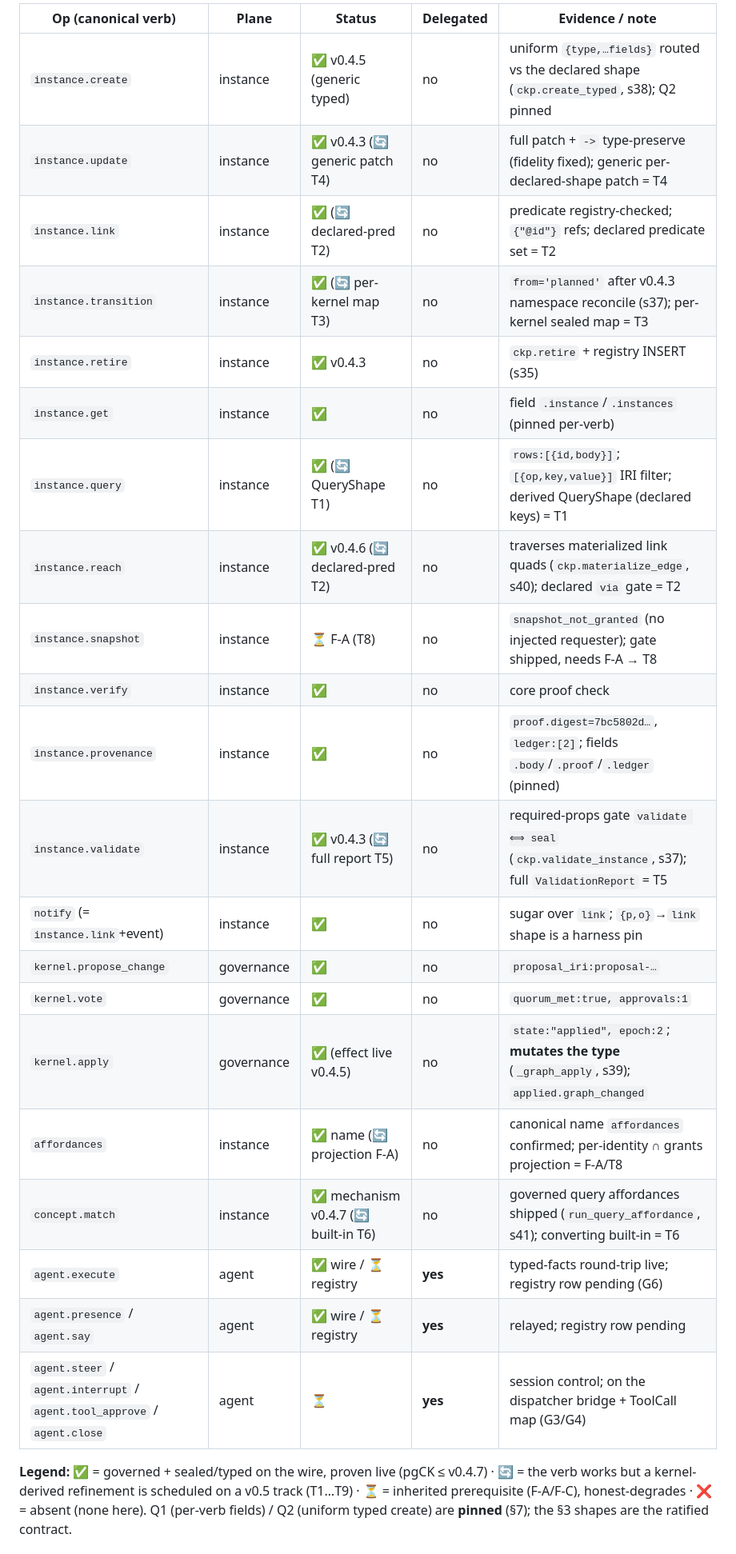
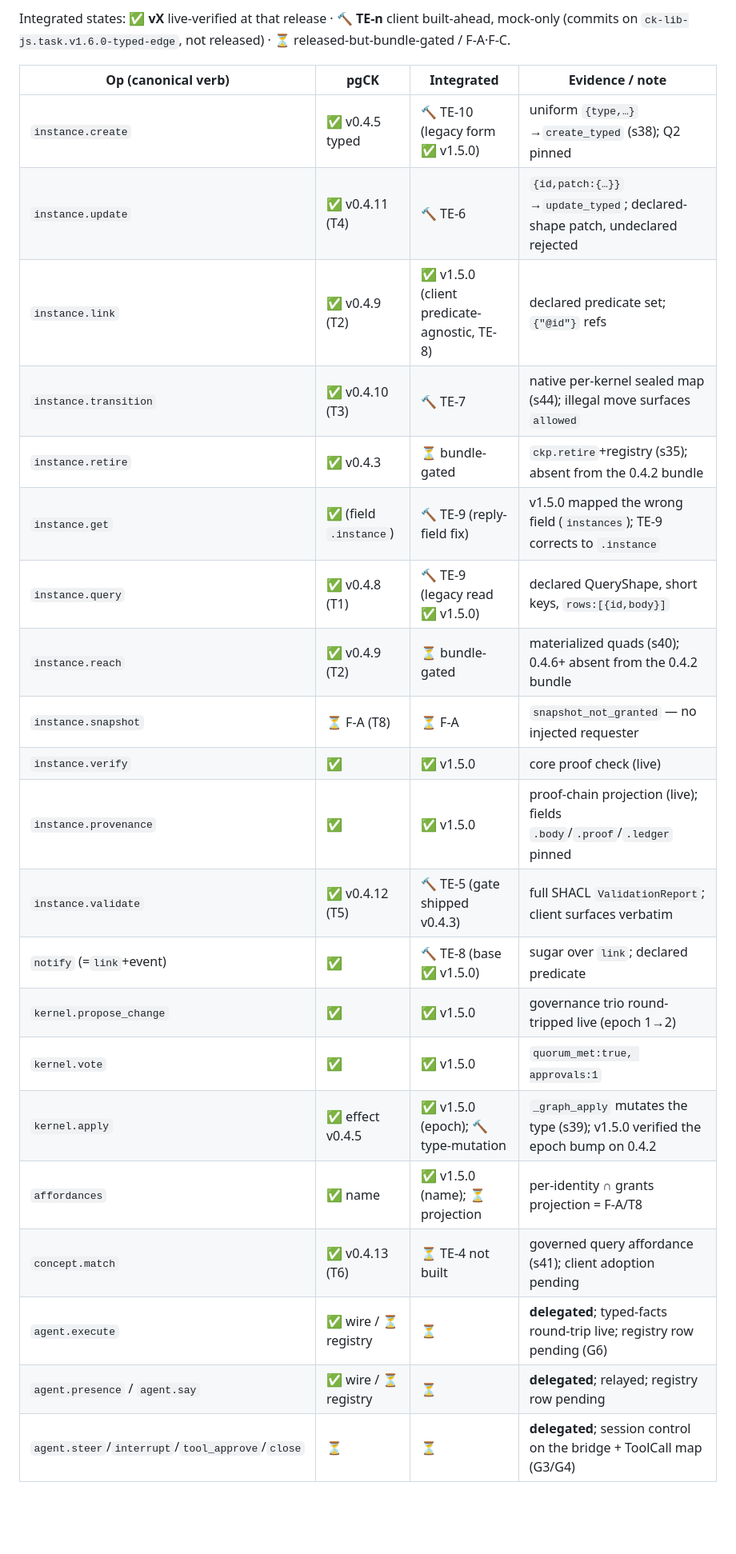
Before and after one commit to ConceptKernel/CK.Lib.Js, a Markdown page: SPEC.CK-OPERATIONS.v1.6.0.md, the part around one of its changes. Shown at 80% size. Drawn GitHub-style; blank space fills up the shorter version.

```diff
--- a/SPEC.CK-OPERATIONS.v1.6.0.md
+++ b/SPEC.CK-OPERATIONS.v1.6.0.md
@@ -607,29 +631,28 @@ but a kernel-derived refinement is scheduled on a v0.5 track (T1…T9); `snapsho
 
-| Op (canonical verb) | Plane | Status | Delegated | Evidence / note |
-|---|---|---|---|---|
-| `instance.create` | instance | ✅ v0.4.5 (generic typed) | no | uniform `{type,…fields}` routed vs the declared shape (`ckp.create_typed`, s38); Q2 pinned |
-| `instance.update` | instance | ✅ v0.4.3 (🔄 generic patch T4) | no | full patch + `->` type-preserve (fidelity fixed); generic per-declared-shape patch = T4 |
-| `instance.link` | instance | ✅ (🔄 declared-pred T2) | no | predicate registry-checked; `{"@id"}` refs; declared predicate set = T2 |
-| `instance.transition` | instance | ✅ (🔄 per-kernel map T3) | no | `from='planned'` after v0.4.3 namespace reconcile (s37); per-kernel sealed map = T3 |
-| `instance.retire` | instance | ✅ v0.4.3 | no | `ckp.retire` + registry INSERT (s35) |
-| `instance.get` | instance | ✅ | no | field `.instance`/`.instances` (pinned per-verb) |
-| `instance.query` | instance | ✅ (🔄 QueryShape T1) | no | `rows:[{id,body}]`; `[{op,key,value}]` IRI filter; derived QueryShape (declared keys) = T1 |
-| `instance.reach` | instance | ✅ v0.4.6 (🔄 declared-pred T2) | no | traverses materialized link quads (`ckp.materialize_edge`, s40); declared `via` gate = T2 |
-| `instance.snapshot` | instance | ⏳ F-A (T8) | no | `snapshot_not_granted` (no injected requester); gate shipped, needs F-A → T8 |
-| `instance.verify` | instance | ✅ | no | core proof check |
-| `instance.provenance` | instance | ✅ | no | `proof.digest=7bc5802d…`, `ledger:[2]`; fields `.body`/`.proof`/`.ledger` (pinned) |
-| `instance.validate` | instance | ✅ v0.4.3 (🔄 full report T5) | no | required-props gate `validate ⟺ seal` (`ckp.validate_instance`, s37); full `ValidationReport` = T5 |
-| `notify` (= `instance.link`+event) | instance | ✅ | no | sugar over `link`; `{p,o}`→`link` shape is a harness pin |
-| `kernel.propose_change` | governance | ✅ | no | `proposal_iri:proposal-…` |
-| `kernel.vote` | governance | ✅ | no | `quorum_met:true, approvals:1` |
-| `kernel.apply` | governance | ✅ (effect live v0.4.5) | no | `state:"applied", epoch:2`; **mutates the type** (`_graph_apply`, s39); `applied.graph_changed` |
-| `affordances` | instance | ✅ name (🔄 projection F-A) | no | canonical name `affordances` confirmed; per-identity ∩ grants projection = F-A/T8 |
-| `concept.match` | instance | ✅ mechanism v0.4.7 (🔄 built-in T6) | no | governed query affordances shipped (`run_query_affordance`, s41); converting built-in = T6 |
-| `agent.execute` | agent | ✅ wire / ⏳ registry | **yes** | typed-facts round-trip live; registry row pending (G6) |
-| `agent.presence` / `agent.say` | agent | ✅ wire / ⏳ registry | **yes** | relayed; registry row pending |
-| `agent.steer` / `agent.interrupt` / `agent.tool_approve` / `agent.close` | agent | ⏳ | **yes** | session control; on the dispatcher bridge + ToolCall map (G3/G4) |
+Integrated states: **✅ vX** live-verified at that release · **🔨 TE-n** client built-ahead, mock-only
+(commits on `ck-lib-js.task.v1.6.0-typed-edge`, not released) · **⏳** released-but-bundle-gated / F-A·F-C.
 
-**Legend:** ✅ = governed + sealed/typed on the wire, proven live (pgCK ≤ v0.4.7) · 🔄 = the verb works
-but a kernel-derived refinement is scheduled on a v0.5 track (T1…T9) · ⏳ = inherited prerequisite
-(F-A/F-C), honest-degrades · ❌ = absent (none here). Q1 (per-verb fields) / Q2 (uniform typed create)
-are **pinned** (§7); the §3 shapes are the ratified contract.
+| Op (canonical verb) | pgCK | Integrated | Evidence / note |
+|---|---|---|---|
+| `instance.create` | ✅ v0.4.5 typed | 🔨 TE-10 (legacy form ✅ v1.5.0) | uniform `{type,…}`→`create_typed` (s38); Q2 pinned |
+| `instance.update` | ✅ v0.4.11 (T4) | 🔨 TE-6 | `{id,patch:{…}}`→`update_typed`; declared-shape patch, undeclared rejected |
+| `instance.link` | ✅ v0.4.9 (T2) | ✅ v1.5.0 (client predicate-agnostic, TE-8) | declared predicate set; `{"@id"}` refs |
+| `instance.transition` | ✅ v0.4.10 (T3) | 🔨 TE-7 | native per-kernel sealed map (s44); illegal move surfaces `allowed` |
+| `instance.retire` | ✅ v0.4.3 | ⏳ bundle-gated | `ckp.retire`+registry (s35); absent from the 0.4.2 bundle |
+| `instance.get` | ✅ (field `.instance`) | 🔨 TE-9 (reply-field fix) | v1.5.0 mapped the wrong field (`instances`); TE-9 corrects to `.instance` |
+| `instance.query` | ✅ v0.4.8 (T1) | 🔨 TE-9 (legacy read ✅ v1.5.0) | declared QueryShape, short keys, `rows:[{id,body}]` |
+| `instance.reach` | ✅ v0.4.9 (T2) | ⏳ bundle-gated | materialized quads (s40); 0.4.6+ absent from the 0.4.2 bundle |
+| `instance.snapshot` | ⏳ F-A (T8) | ⏳ F-A | `snapshot_not_granted` — no injected requester |
+| `instance.verify` | ✅ | ✅ v1.5.0 | core proof check (live) |
+| `instance.provenance` | ✅ | ✅ v1.5.0 | proof-chain projection (live); fields `.body`/`.proof`/`.ledger` pinned |
+| `instance.validate` | ✅ v0.4.12 (T5) | 🔨 TE-5 (gate shipped v0.4.3) | full SHACL `ValidationReport`; client surfaces verbatim |
+| `notify` (=`link`+event) | ✅ | 🔨 TE-8 (base ✅ v1.5.0) | sugar over `link`; declared predicate |
+| `kernel.propose_change` | ✅ | ✅ v1.5.0 | governance trio round-tripped live (epoch 1→2) |
+| `kernel.vote` | ✅ | ✅ v1.5.0 | `quorum_met:true, approvals:1` |
+| `kernel.apply` | ✅ effect v0.4.5 | ✅ v1.5.0 (epoch); 🔨 type-mutation | `_graph_apply` mutates the type (s39); v1.5.0 verified the epoch bump on 0.4.2 |
+| `affordances` | ✅ name | ✅ v1.5.0 (name); ⏳ projection | per-identity ∩ grants projection = F-A/T8 |
+| `concept.match` | ✅ v0.4.13 (T6) | ⏳ TE-4 not built | governed query affordance (s41); client adoption pending |
+| `agent.execute` | ✅ wire / ⏳ registry | ⏳ | **delegated**; typed-facts round-trip live; registry row pending (G6) |
+| `agent.presence` / `agent.say` | ✅ wire / ⏳ registry | ⏳ | **delegated**; relayed; registry row pending |
+| `agent.steer`/`interrupt`/`tool_approve`/`close` | ⏳ | ⏳ | **delegated**; session control on the bridge + ToolCall map (G3/G4) |
+
```
Also changed, not shown: other parts of SPEC.CK-OPERATIONS.v1.6.0.md (+54 -21 lines).
